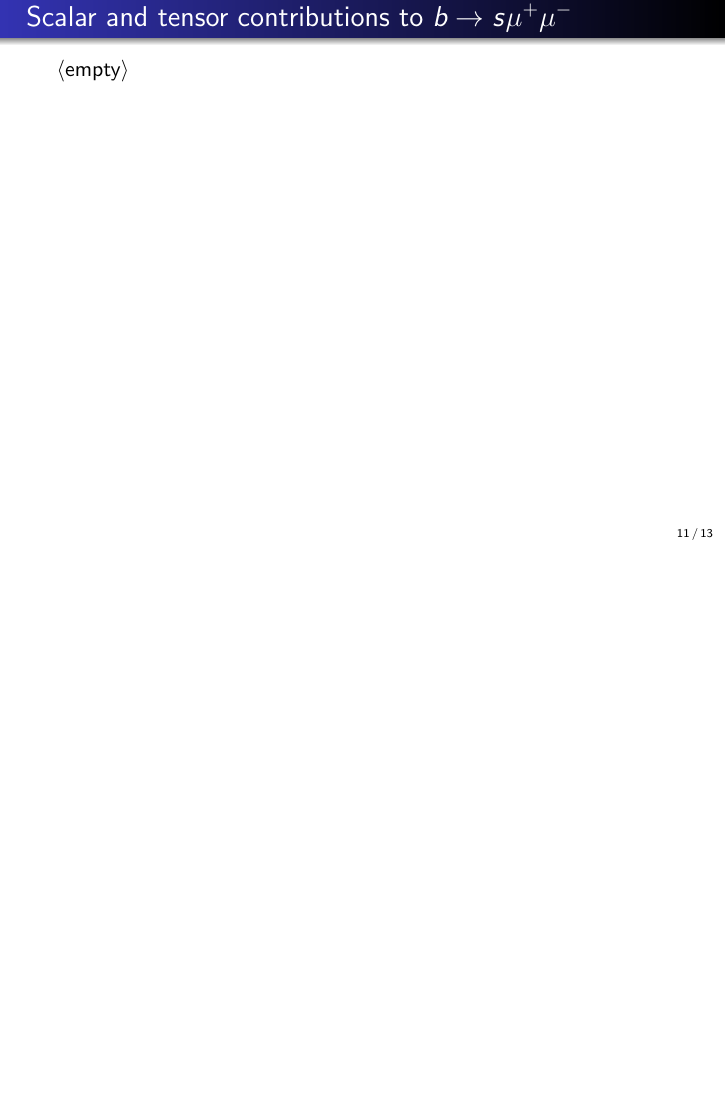
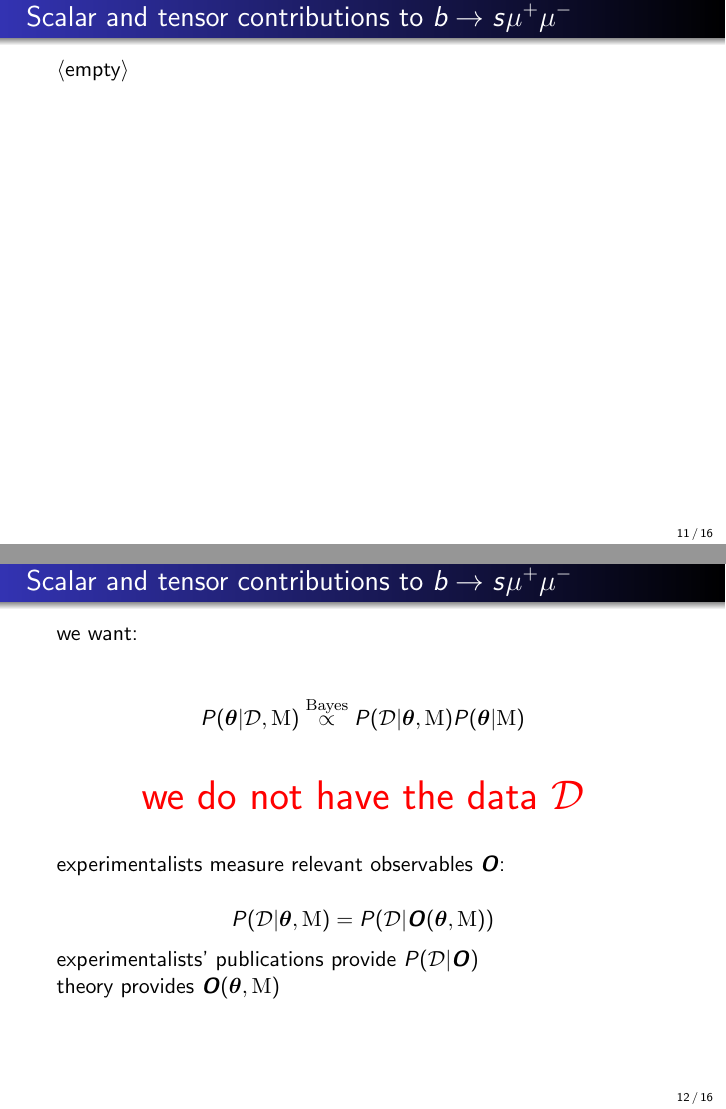
Before and after one commit to jPhy/master_thesis, LaTeX slides (final_presentation/presentation.tex): page 36 of 44 before the commit and pages 36 and 41 of 55 after it, the two joined at a grey line, the shorter picture padded with empty space. Compiled offline with pdfLaTeX.

Commit message:
[final_presentation] sloppy draft for physics methodology

```diff
--- a/final_presentation/presentation.tex
+++ b/final_presentation/presentation.tex
@@ -243,7 +243,7 @@
 
 % ------------------------- B-physics section --------------------------
 
-\section{Scalar and tensor contributions to $ b \to s \mu^+ \mu^- $} %TODO: write
+\section{Scalar and tensor contributions to $ b \to s \mu^+ \mu^- $} %TODO: rewrite
 
 \slide{ %TODO: remove or modify this slide
 
@@ -252,9 +252,39 @@
 }
 
 % TODO: o explain approach: \theta = {nuisance, Wilson coeff.}; split of P(data, observable(theta,M))
-%       o present the 2d marginals as in thesis (only first figure) and all 1d marginals
+%       o present the 2d marginals as in thesis (only first figure)
 %       o mention sensitivity to prior of the form factors --> show plot as in thesis; mention preliminary fits and lattice constraint
 %       o mention tighter constraints in models with fixed vectorial Wilson coefficients
 %       o show subleading QCDF
 %       o calculate Bayes factor
 %   => conclusion: need better theoretical control of FF and subleading 1 / m_b to see significant
+
+\slide{
+
+    we want:
+    \newline \newline
+    $$ P(\boldsymbol{\theta} | \mathcal{D}, \mathrm{M} ) \overset{\mathrm{Bayes}}{\propto} P(\mathcal{D}|\boldsymbol{\theta}, \mathrm{M})P(\boldsymbol{\theta} | \mathrm{M}) $$
+     %  = P(\mathcal{D} | \boldsymbol{O} (\boldsymbol{\theta} , \mathrm{M} ))P(\boldsymbol{\theta} | \mathrm{M}) $$
+
+    \only<2->{ \begin{center} \vspace{3mm} \huge \textcolor{red}{we do not have the data $\mathcal{D}$ } \end{center} }
+
+    \only<3->{\vspace{3mm} experimentalists measure relevant observables $\boldsymbol{O}$:
+
+    $$ P(\mathcal{D}|\boldsymbol{\theta}, \mathrm{M}) = P(\mathcal{D} | \boldsymbol{O} (\boldsymbol{\theta} , \mathrm{M} )) $$
+
+    \only<4->{experimentalists' publications provide $ P(\mathcal{D} | \boldsymbol{O}) $ \newline}
+    \only<5->{theory provides $ \boldsymbol{O}(\boldsymbol{\theta} , \mathrm{M}) $ }
+
+    }
+
+}
+
+\slide{
+
+    experimentalists' publications provide:
+    \newline \newline
+    $$ P(\mathcal{D} | \boldsymbol{O}) =
+    \int d \boldsymbol{\nu}_{ex} P(\mathcal{D} | \boldsymbol{O} , \boldsymbol{\nu}_{ex}) P(\boldsymbol{\nu}_{ex} | \boldsymbol{O}) $$
+
+    \only<2->{ \
+        \newline \newline \
```
Also changed, not shown: final_presentation/figures/Wilson_coeff_2d.pdf (added), final_presentation/presentation.tex (38 more changed lines).
